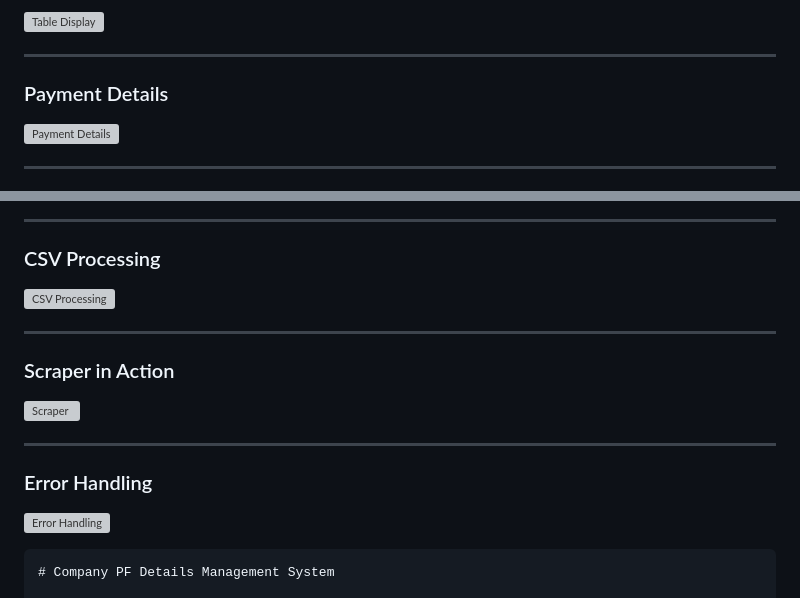
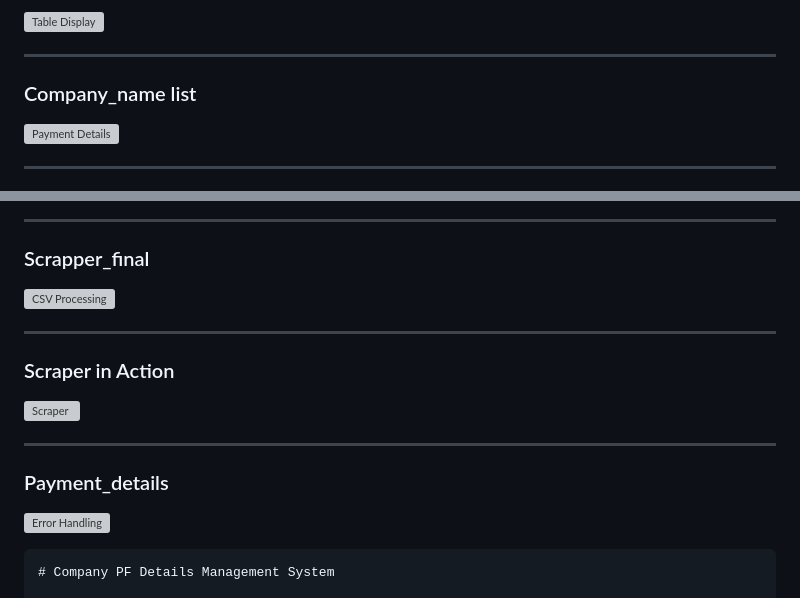
Before and after one commit to vashujoshi/epfo_auto, a Markdown page: README.md, 2 parts joined by grey strips. Drawn GitHub-style; grey boxes are pictures that could not be loaded.

```diff
--- a/README.md
+++ b/README.md
@@ -27,7 +27,7 @@ This project is a web application for managing company PF (Provident Fund) detai
 
 ---
 
-### Payment Details
+### Company_name list
 ![Payment Details](https://github.com/user-attachments/assets/10dc3daa-7bf6-424c-8df3-e5732389f19c)
 
 ---
@@ -37,7 +40,7 @@ This project is a web application for managing company PF (Provident Fund) detai
 
 ---
 
-### CSV Processing
+### Scrapper_final
 ![CSV Processing](https://github.com/user-attachments/assets/eed30a8a-a3af-43ae-8a8c-cec8fe371cef)
 
 ---
@@ -47,7 +50,7 @@ This project is a web application for managing company PF (Provident Fund) detai
 
 ---
 
-### Error Handling
+### Payment_details
 ![Error Handling](https://github.com/user-attachments/assets/e5e2957c-9f36-465b-8866-01d58b1ae4d3)
 
 
```
Also changed, not shown: other parts of README.md (+4 -1 lines).
